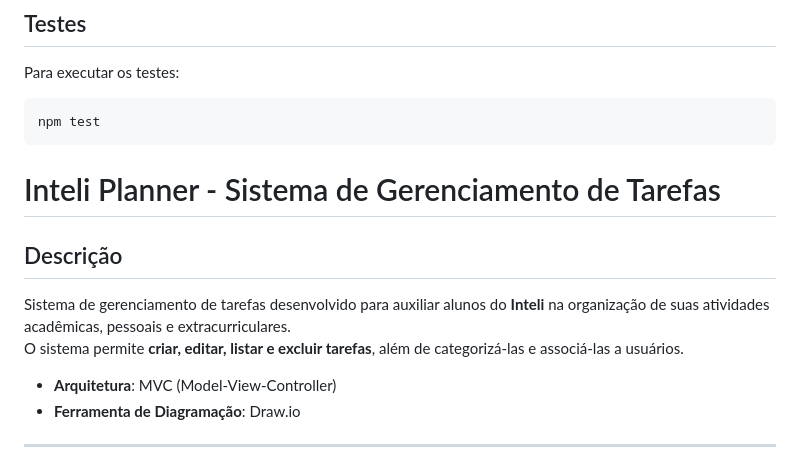
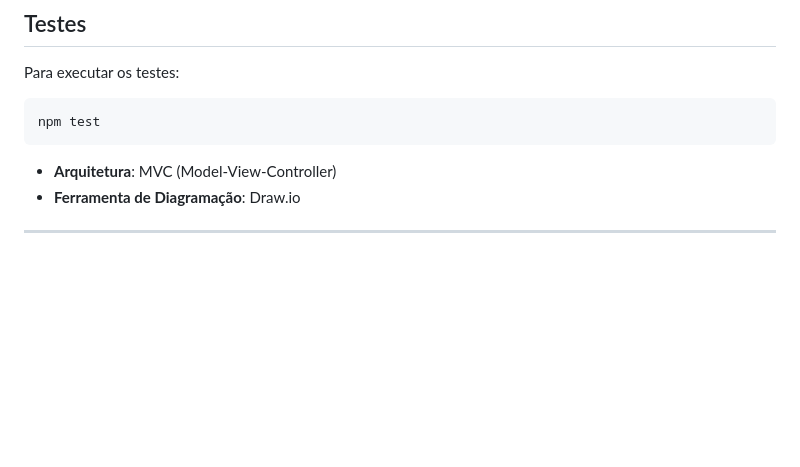
Before and after one commit to PedroJorgeSA/PI-WAD, a Markdown page: readme.md, the part around the change. GitHub-like rendering; blank space fills up the shorter version.

````diff
--- a/readme.md
+++ b/readme.md
@@ -182,12 +182,6 @@ Para executar os testes:
 npm test
 ```
 
-# Inteli Planner - Sistema de Gerenciamento de Tarefas
-
-## Descrição
-
-Sistema de gerenciamento de tarefas desenvolvido para auxiliar alunos do **Inteli** na organização de suas atividades acadêmicas, pessoais e extracurriculares.
-O sistema permite **criar, editar, listar e excluir tarefas**, além de categorizá-las e associá-las a usuários.
 
 - **Arquitetura**: MVC (Model-View-Controller)
 - **Ferramenta de Diagramação**: Draw.io
````
